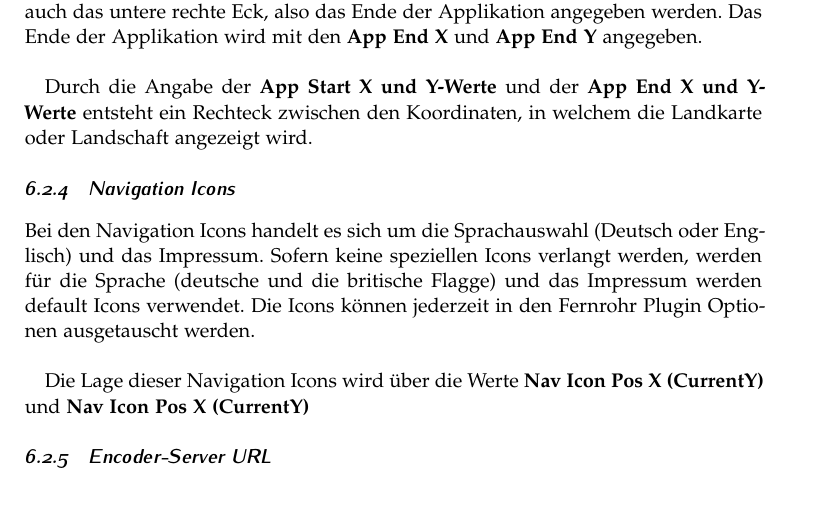
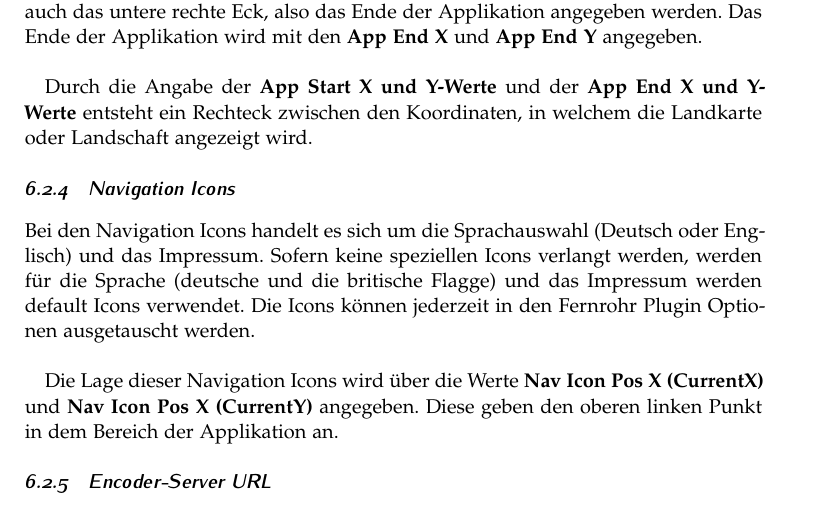
Before and after one commit to ViSIT-Dev/visit-dokumentation, a LaTeX document (visitTechnischeDokumentation.tex, which reads Sections/kufstein.tex): part of page 45 of 121, cut so that both start at the same text. Compiled offline with pdfLaTeX.

Commit message:
Updates from Overleaf

```diff
--- a/Sections/kufstein.tex
+++ b/Sections/kufstein.tex
@@ -823,7 +823,7 @@ Durch die Angabe der \textbf{App Start X und Y-Werte} und der \textbf{App End X
 
 Bei den Navigation Icons handelt es sich um die Sprachauswahl (Deutsch oder Englisch) und das Impressum. Sofern keine speziellen Icons verlangt werden, werden für die Sprache (deutsche und die britische Flagge) und das Impressum werden default Icons verwendet. Die Icons können jederzeit in den Fernrohr Plugin Optionen ausgetauscht werden.\\
 
-Die Lage dieser Navigation Icons wird über die Werte \textbf{Nav Icon Pos X (CurrentY)} und \textbf{Nav Icon Pos X (CurrentY)}
+Die Lage dieser Navigation Icons wird über die Werte \textbf{Nav Icon Pos X (CurrentX)} und \textbf{Nav Icon Pos X (CurrentY)} angegeben. Diese geben den oberen linken Punkt in dem Bereich der Applikation an.
 
 \subsubsection{Encoder-Server URL}
 
```
